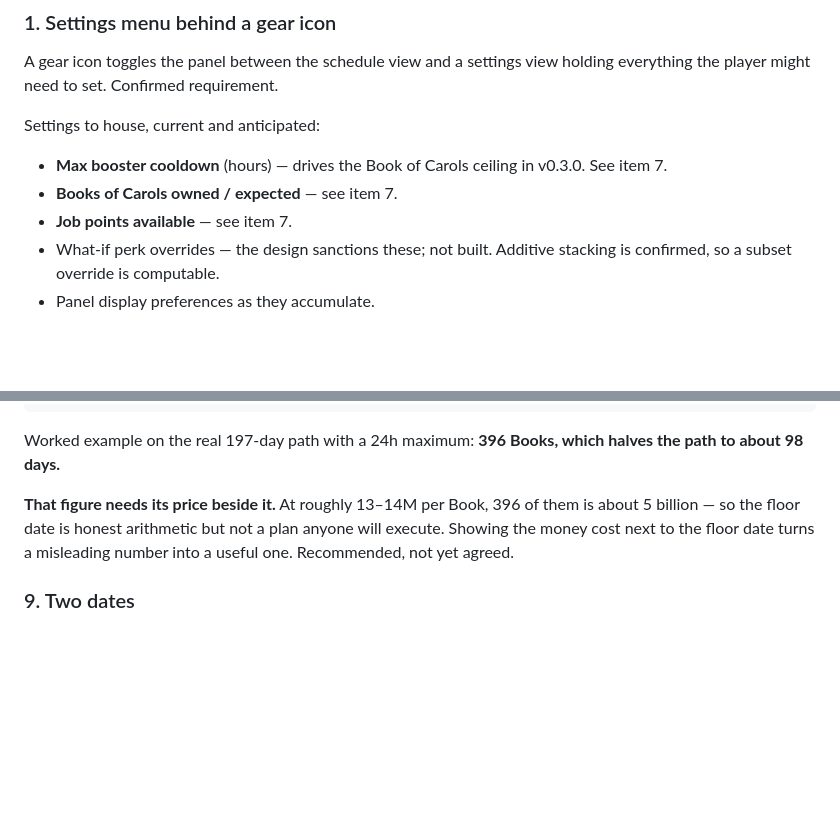
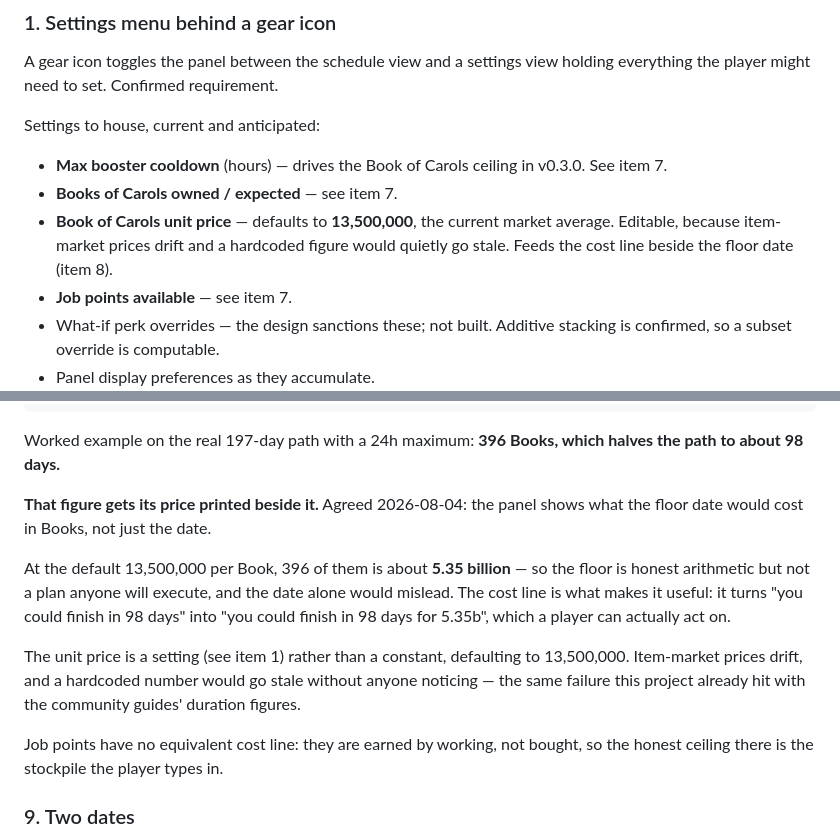
Before and after one commit to DaftVino/torn-education-scheduler, a Markdown page: docs/designs/v0.2.0-scope.md, 2 parts joined by grey strips. Rendered like a GitHub page; blank space fills up the shorter version.

Commit message:
docs: make the Book of Carols price a setting, defaulting to 13.5m
The floor date now ships with a cost line beside it. 396 Books to halve
the real 197-day path comes to about 5.35 billion, which is the number
that makes the date actionable rather than merely true.

The price is a setting rather than a constant because item-market prices
drift, and a hardcoded figure would go stale silently -- the same way the
community guides' duration numbers did.

```diff
--- a/docs/designs/v0.2.0-scope.md
+++ b/docs/designs/v0.2.0-scope.md
@@ -98,6 +98,9 @@ Settings to house, current and anticipated:
 - **Max booster cooldown** (hours) — drives the Book of Carols ceiling in
   v0.3.0. See item 7.
 - **Books of Carols owned / expected** — see item 7.
+- **Book of Carols unit price** — defaults to **13,500,000**, the current market
+  average. Editable, because item-market prices drift and a hardcoded figure
+  would quietly go stale. Feeds the cost line beside the floor date (item 8).
 - **Job points available** — see item 7.
 - What-if perk overrides — the design sanctions these; not built. Additive
   stacking is confirmed, so a subset override is computable.
@@ -209,10 +212,22 @@ books = (baseTime + maxCooldown) / 12h
 Worked example on the real 197-day path with a 24h maximum: **396 Books, which
 halves the path to about 98 days.**
 
-**That figure needs its price beside it.** At roughly 13–14M per Book, 396 of
-them is about 5 billion — so the floor date is honest arithmetic but not a plan
-anyone will execute. Showing the money cost next to the floor date turns a
-misleading number into a useful one. Recommended, not yet agreed.
+**That figure gets its price printed beside it.** Agreed 2026-08-04: the panel
+shows what the floor date would cost in Books, not just the date.
+
+At the default 13,500,000 per Book, 396 of them is about **5.35 billion** — so
+the floor is honest arithmetic but not a plan anyone will execute, and the date
+alone would mislead. The cost line is what makes it useful: it turns "you could
+finish in 98 days" into "you could finish in 98 days for 5.35b", which a player
+can actually act on.
+
+The unit price is a setting (see item 1) rather than a constant, defaulting to
+13,500,000. Item-market prices drift, and a hardcoded number would go stale
+without anyone noticing — the same failure this project already hit with the
+community guides' duration figures.
+
+Job points have no equivalent cost line: they are earned by working, not bought,
+so the honest ceiling there is the stockpile the player types in.
 
 ### 9. Two dates
 
```
